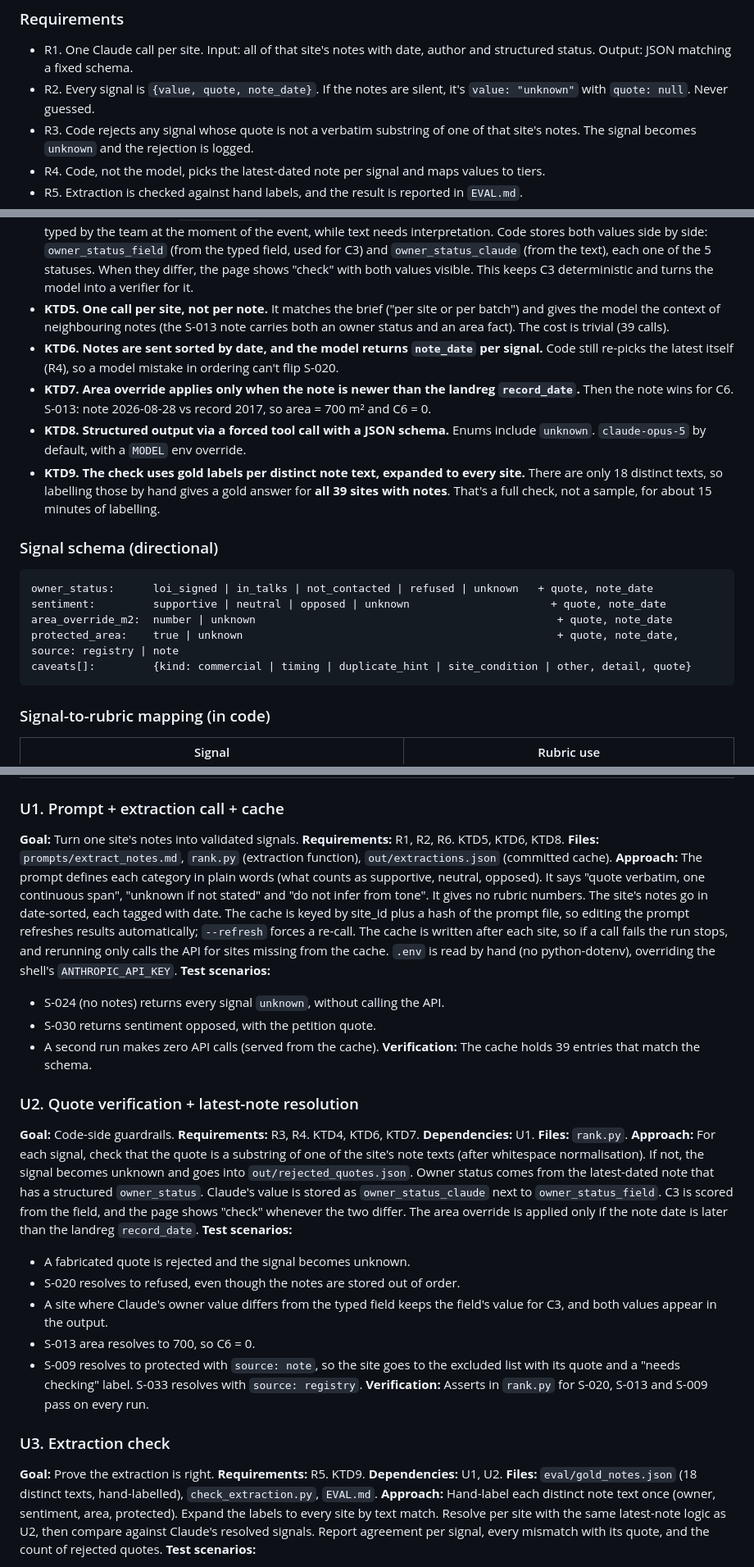
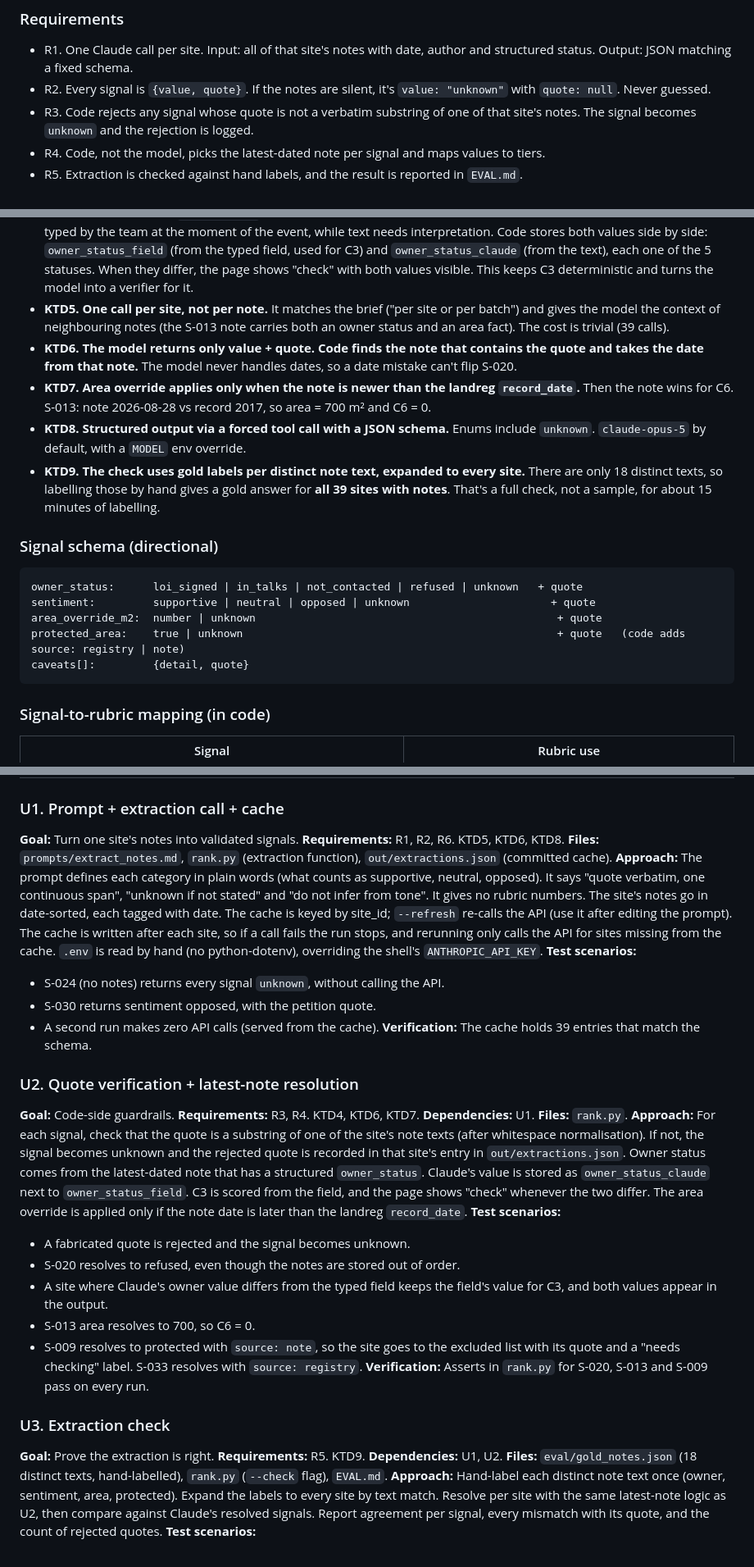
Before and after one commit to prab-gupta/five-sites-by-thursday, a Markdown page: docs/plans/2026-09-25-001-feat-notes-extraction-plan.md, 3 parts joined by grey strips. Shown at 82% size. Drawn GitHub-style.

Commit message:
Plan: trim schema and files (ponytail pass)

````diff
--- a/docs/plans/2026-09-25-001-feat-notes-extraction-plan.md
+++ b/docs/plans/2026-09-25-001-feat-notes-extraction-plan.md
@@ -41,7 +41,7 @@ The rubric needs C3 (landowner), C4 (council/community sentiment) and C6 (area),
 ### Requirements
 
 - R1. One Claude call per site. Input: all of that site's notes with date, author and structured status. Output: JSON matching a fixed schema.
-- R2. Every signal is `{value, quote, note_date}`. If the notes are silent, it's `value: "unknown"` with `quote: null`. Never guessed.
+- R2. Every signal is `{value, quote}`. If the notes are silent, it's `value: "unknown"` with `quote: null`. Never guessed.
 - R3. Code rejects any signal whose quote is not a verbatim substring of one of that site's notes. The signal becomes `unknown` and the rejection is logged.
 - R4. Code, not the model, picks the latest-dated note per signal and maps values to tiers.
 - R5. Extraction is checked against hand labels, and the result is reported in `EVAL.md`.
@@ -64,7 +64,7 @@ The rubric needs C3 (landowner), C4 (council/community sentiment) and C6 (area),
 - **KTD3. Kill rule if the registry *or* a note says protected.** (session-settled: user-directed, chosen over registry only.) S-009 is excluded, shown with its quote and labelled "needs checking". Code sets `source: note` for a kill that comes from a note and `source: registry` for one from landreg, so the page can tell a confirmed kill from a hedged one.
 - **KTD4. The structured `owner_status` is authoritative for C3; Claude's owner value is a cross-check.** The field is typed by the team at the moment of the event, while text needs interpretation. Code stores both values side by side: `owner_status_field` (from the typed field, used for C3) and `owner_status_claude` (from the text), each one of the 5 statuses. When they differ, the page shows "check" with both values visible. This keeps C3 deterministic and turns the model into a verifier for it.
 - **KTD5. One call per site, not per note.** It matches the brief ("per site or per batch") and gives the model the context of neighbouring notes (the S-013 note carries both an owner status and an area fact). The cost is trivial (39 calls).
-- **KTD6. Notes are sent sorted by date, and the model returns `note_date` per signal.** Code still re-picks the latest itself (R4), so a model mistake in ordering can't flip S-020.
+- **KTD6. The model returns only value + quote. Code finds the note that contains the quote and takes the date from that note.** The model never handles dates, so a date mistake can't flip S-020.
 - **KTD7. Area override applies only when the note is newer than the landreg `record_date`.** Then the note wins for C6. S-013: note 2026-08-28 vs record 2017, so area = 700 m² and C6 = 0.
 - **KTD8. Structured output via a forced tool call with a JSON schema.** Enums include `unknown`. `claude-opus-5` by default, with a `MODEL` env override.
 - **KTD9. The check uses gold labels per distinct note text, expanded to every site.** There are only 18 distinct texts, so labelling those by hand gives a gold answer for **all 39 sites with notes**. That's a full check, not a sample, for about 15 minutes of labelling.
@@ -72,11 +72,11 @@ The rubric needs C3 (landowner), C4 (council/community sentiment) and C6 (area),
 ### Signal schema (directional)
 
 ```
-owner_status:      loi_signed | in_talks | not_contacted | refused | unknown   + quote, note_date
-sentiment:         supportive | neutral | opposed | unknown                      + quote, note_date
-area_override_m2:  number | unknown                                               + quote, note_date
-protected_area:    true | unknown                                                 + quote, note_date, source: registry | note
-caveats[]:         {kind: commercial | timing | duplicate_hint | site_condition | other, detail, quote}
+owner_status:      loi_signed | in_talks | not_contacted | refused | unknown   + quote
+sentiment:         supportive | neutral | opposed | unknown                      + quote
+area_override_m2:  number | unknown                                               + quote
+protected_area:    true | unknown                                                 + quote   (code adds source: registry | note)
+caveats[]:         {detail, quote}
 ```
 
 ### Signal-to-rubric mapping (in code)
@@ -102,7 +102,7 @@ caveats[]:         {kind: commercial | timing | duplicate_hint | site_condition
 **Goal:** Turn one site's notes into validated signals.
 **Requirements:** R1, R2, R6. KTD5, KTD6, KTD8.
 **Files:** `prompts/extract_notes.md`, `rank.py` (extraction function), `out/extractions.json` (committed cache).
-**Approach:** The prompt defines each category in plain words (what counts as supportive, neutral, opposed). It says "quote verbatim, one continuous span", "unknown if not stated" and "do not infer from tone". It gives no rubric numbers. The site's notes go in date-sorted, each tagged with date. The cache is keyed by site_id plus a hash of the prompt file, so editing the prompt refreshes results automatically; `--refresh` forces a re-call. The cache is written after each site, so if a call fails the run stops, and rerunning only calls the API for sites missing from the cache. `.env` is read by hand (no python-dotenv), overriding the shell's `ANTHROPIC_API_KEY`.
+**Approach:** The prompt defines each category in plain words (what counts as supportive, neutral, opposed). It says "quote verbatim, one continuous span", "unknown if not stated" and "do not infer from tone". It gives no rubric numbers. The site's notes go in date-sorted, each tagged with date. The cache is keyed by site_id; `--refresh` re-calls the API (use it after editing the prompt). The cache is written after each site, so if a call fails the run stops, and rerunning only calls the API for sites missing from the cache. `.env` is read by hand (no python-dotenv), overriding the shell's `ANTHROPIC_API_KEY`.
 **Test scenarios:**
 - S-024 (no notes) returns every signal `unknown`, without calling the API.
 - S-030 returns sentiment opposed, with the petition quote.
@@ -115,7 +115,7 @@ caveats[]:         {kind: commercial | timing | duplicate_hint | site_condition
 **Requirements:** R3, R4. KTD4, KTD6, KTD7.
 **Dependencies:** U1.
 **Files:** `rank.py`.
-**Approach:** For each signal, check that the quote is a substring of one of the site's note texts (after whitespace normalisation). If not, the signal becomes unknown and goes into `out/rejected_quotes.json`. Owner status comes from the latest-dated note that has a structured `owner_status`. Claude's value is stored as `owner_status_claude` next to `owner_status_field`. C3 is scored from the field, and the page shows "check" whenever the two differ. The area override is applied only if the note date is later than the landreg `record_date`.
+**Approach:** For each signal, check that the quote is a substring of one of the site's note texts (after whitespace normalisation). If not, the signal becomes unknown and the rejected quote is recorded in that site's entry in `out/extractions.json`. Owner status comes from the latest-dated note that has a structured `owner_status`. Claude's value is stored as `owner_status_claude` next to `owner_status_field`. C3 is scored from the field, and the page shows "check" whenever the two differ. The area override is applied only if the note date is later than the landreg `record_date`.
 **Test scenarios:**
 - A fabricated quote is rejected and the signal becomes unknown.
 - S-020 resolves to refused, even though the notes are stored out of order.
@@ -129,7 +129,7 @@ caveats[]:         {kind: commercial | timing | duplicate_hint | site_condition
 **Goal:** Prove the extraction is right.
 **Requirements:** R5. KTD9.
 **Dependencies:** U1, U2.
-**Files:** `eval/gold_notes.json` (18 distinct texts, hand-labelled), `check_extraction.py`, `EVAL.md`.
+**Files:** `eval/gold_notes.json` (18 distinct texts, hand-labelled), `rank.py` (`--check` flag), `EVAL.md`.
 **Approach:** Hand-label each distinct note text once (owner, sentiment, area, protected). Expand the labels to every site by text match. Resolve per site with the same latest-note logic as U2, then compare against Claude's resolved signals. Report agreement per signal, every mismatch with its quote, and the count of rejected quotes.
 **Test scenarios:**
 - A deliberately wrong gold label shows up as a mismatch line (proves the check isn't vacuous).
````
Also changed, not shown: other parts of docs/plans/2026-09-25-001-feat-notes-extraction-plan.md (+1 -1 lines).
